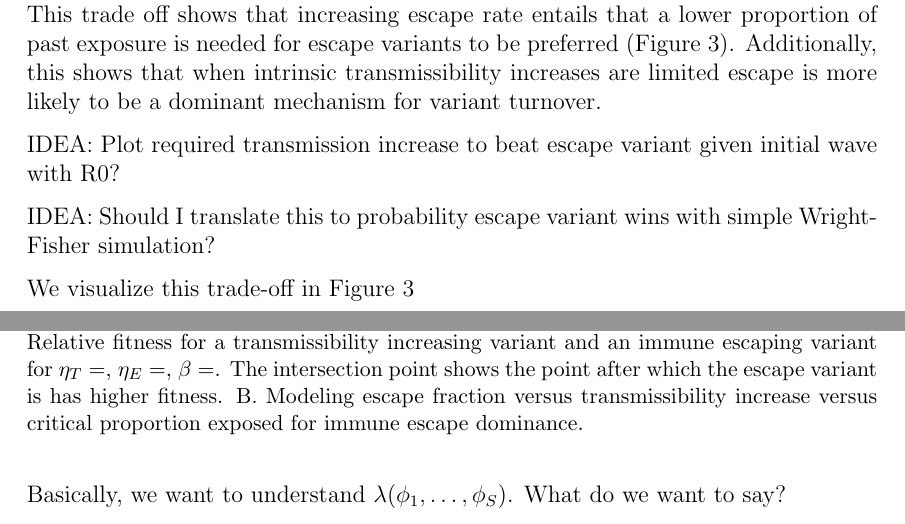
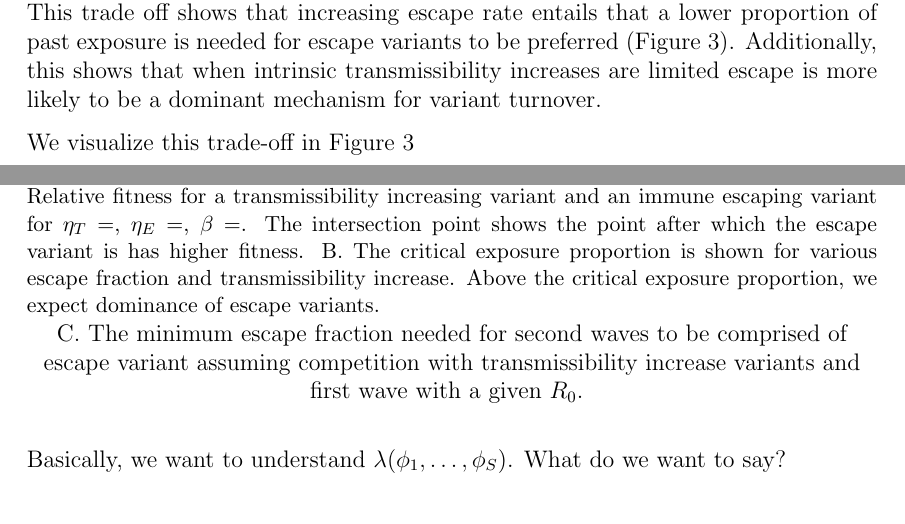
Before and after one commit to blab/relative-fitness-mechanisms, a LaTeX paper (manuscript/relative-fitness-mechanisms.tex): two parts of pages 8 and 10 of 16, joined at a grey line, cut so that both start at the same text. Compiled offline with pdfLaTeX.

Commit message:
Updated figure and caption

```diff
--- a/manuscript/relative-fitness-mechanisms.tex
+++ b/manuscript/relative-fitness-mechanisms.tex
@@ -343,11 +343,6 @@ For past exposure level greater than $\phi^{*}$, escape variant have a higher re
 This trade off shows that increasing escape rate entails that a lower proportion of past exposure is needed for escape variants to be preferred (Figure \ref{fig:transmission_tradeoff}).
 Additionally, this shows that when intrinsic transmissibility increases are limited escape is more likely to be a dominant mechanism for variant turnover.
 
-IDEA: Plot required transmission increase to beat escape variant given initial wave with R0?
-
-IDEA: Should I translate this to probability escape variant wins with simple Wright-Fisher simulation?
-
-
 We visualize this trade-off in Figure \ref{fig:transmission_tradeoff}
 
 \begin{figure}[h]
@@ -356,7 +351,8 @@ We visualize this trade-off in Figure \ref{fig:transmission_tradeoff}
     \caption{\textbf{Trade-off between immune escape and transmissibility increases.}
     A. Relative fitness for a transmissibility increasing variant and an immune escaping variant for $\eta_{T}=$, $\eta_{E}=$, $\beta=$.
     The intersection point shows the point after which the escape variant is has higher fitness.
-    B. Modeling escape fraction versus transmissibility increase versus critical proportion exposed for immune escape dominance.}%
+    B. The critical exposure proportion is shown for various escape fraction and transmissibility increase. Above the critical exposure proportion, we expect dominance of escape variants.}%
+    C. The minimum escape fraction needed for second waves to be comprised of escape variant assuming competition with transmissibility increase variants and first wave with a given $R_{0}$.
     \label{fig:transmission_tradeoff}
 \end{figure}
 
```
Also changed, not shown: manuscript/figures/transmission_tradeoff.png.
